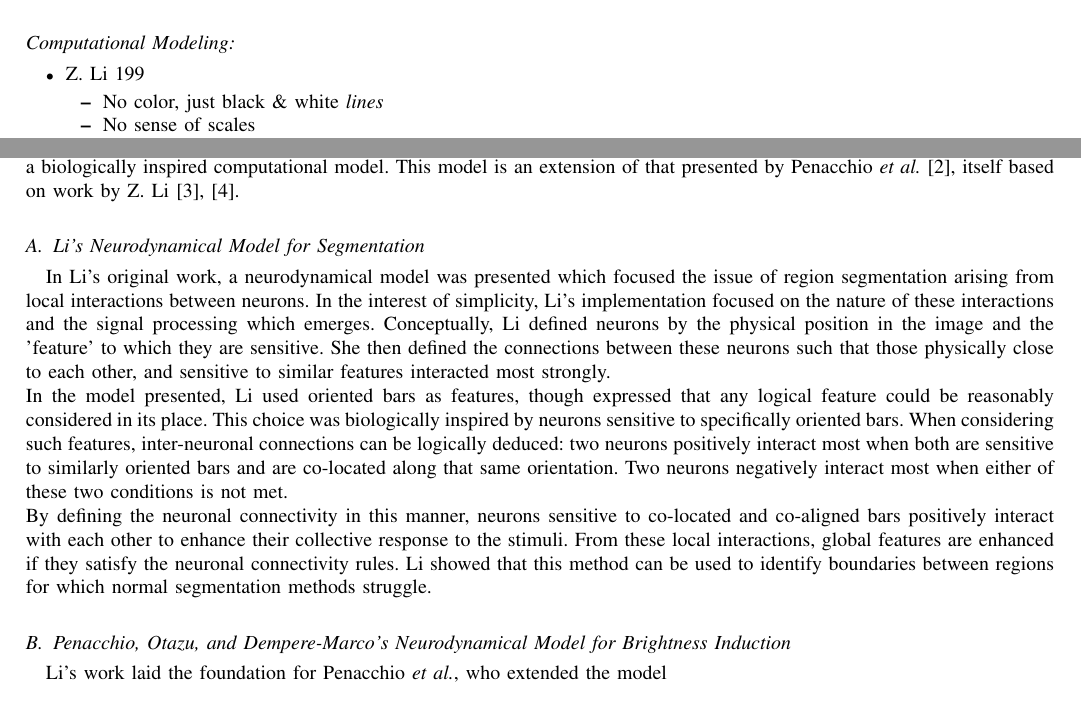
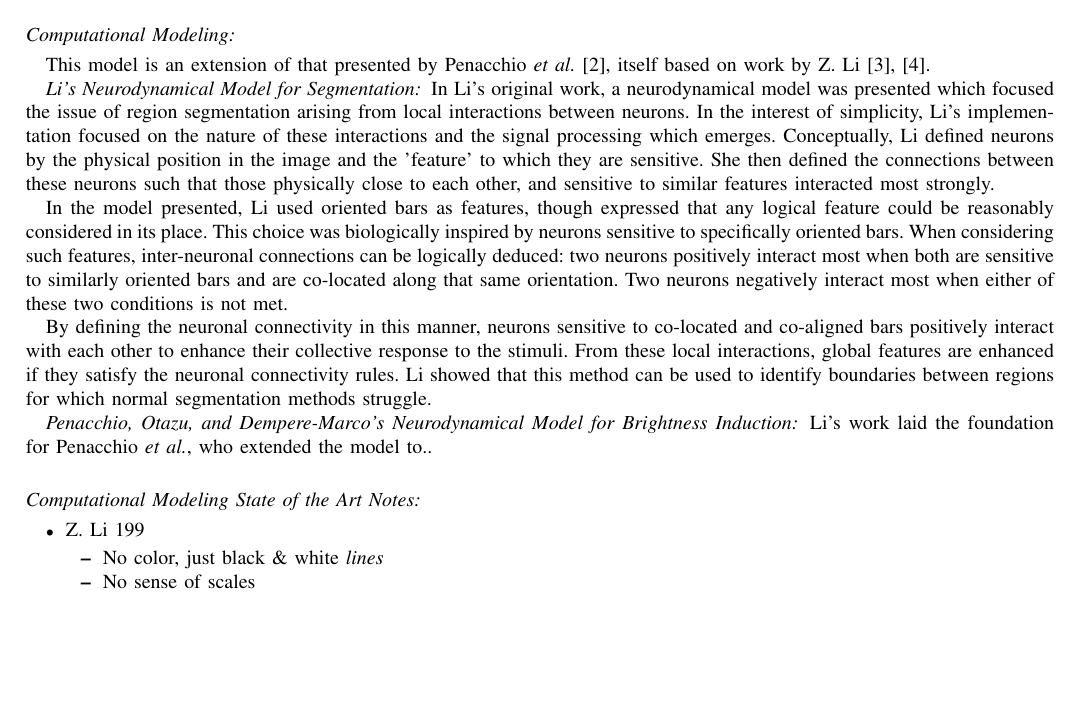
Before and after one commit to connollyst/color-induction-thesis, a LaTeX thesis (MasterThesis.tex): two parts of pages 3 and 4 of 5 before the commit and part of page 3 of 5 after it, the two joined at a grey line, cut so that both start at the same text, the shorter picture padded with empty space. Compiled offline with pdfLaTeX.

Commit message:
Moved model description from Method

```diff
--- a/MasterThesis.tex
+++ b/MasterThesis.tex
@@ -565,6 +566,21 @@ To recapitulate: non-opponent neurons have no color preferences and fire equally
 
 \subsection*{Computational Modeling:}
 
+This model is an extension of that presented by Penacchio \textit{et al.} \cite{otazu:plosone}, itself based on work by Z. Li \cite{li:1998, li:1999}.
+
+
+\subsubsection*{Li's Neurodynamical Model for Segmentation}
+In Li's original work, a neurodynamical model was presented which focused the issue of region segmentation arising from local interactions between neurons. In the interest of simplicity, Li's implementation focused on the nature of these interactions and the signal processing which emerges. Conceptually, Li defined neurons by the physical position in the image and the 'feature' to which they are sensitive. She then defined the connections between these neurons such that those physically close to each other, and sensitive to similar features interacted most strongly.
+
+In the model presented, Li used oriented bars as features, though expressed that any logical feature could be reasonably considered in its place. This choice was biologically inspired by neurons sensitive to specifically oriented bars. When considering such features, inter-neuronal connections can be logically deduced: two neurons positively interact most when both are sensitive to similarly oriented bars and are co-located along that same orientation. Two neurons negatively interact most when either of these two conditions is not met.
+
+By defining the neuronal connectivity in this manner, neurons sensitive to co-located and co-aligned bars positively interact with each other to enhance their collective response to the stimuli. From these local interactions, global features are enhanced if they satisfy the neuronal connectivity rules. Li showed that this method can be used to identify boundaries between regions for which normal segmentation methods struggle.
+
+
+\subsubsection*{Penacchio, Otazu, and Dempere-Marco's Neurodynamical Model for Brightness Induction}
+Li's work laid the foundation for Penacchio \textit{et al.}, who extended the model to..
+
+\subsection*{Computational Modeling State of the Art Notes:}
 \begin{itemize}
     \item Z. Li 199
     \begin{itemize}
@@ -621,20 +637,7 @@ The purpose of this project is to \textbf{feed opponent color information into a
 %%%%%%%%%%%%%%%%%%%%%%%%%%%%%%%%%%%%%%%%%%%%%%%%%%%%%%%%%%%%%%%%
 \section{Method}
 
-To investigate the nature of visual information representation and processing in the primate visual cortex (V1) we consider a biologically inspired computational model. This model is an extension of that presented by Penacchio \textit{et al.} \cite{otazu:plosone}, itself based on work by Z. Li \cite{li:1998, li:1999}.
-
-
-% TODO move to State of the Art
-\subsection{Li's Neurodynamical Model for Segmentation}
-In Li's original work, a neurodynamical model was presented which focused the issue of region segmentation arising from local interactions between neurons. In the interest of simplicity, Li's implementation focused on the nature of these interactions and the signal processing which emerges. Conceptually, Li defined neurons by the physical position in the image and the 'feature' to which they are sensitive. She then defined the connections between these neurons such that those physically close to each other, and sensitive to similar features interacted most strongly.
-\\
-In the model presented, Li used oriented bars as features, though expressed that any logical feature could be reasonably considered in its place. This choice was biologically inspired by neurons sensitive to specifically oriented bars. When considering such features, inter-neuronal connections can be logically deduced: two neurons positively interact most when both are sensitive to similarly oriented bars and are co-located along that same orientation. Two neurons negatively interact most when either of these two conditions is not met.
-\\
-By defining the neuronal connectivity in this manner, neurons sensitive to co-located and co-aligned bars positively interact with each other to enhance their collective response to the stimuli. From these local interactions, global features are enhanced if they satisfy the neuronal connectivity rules. Li showed that this method can be used to identify boundaries between regions for which normal segmentation methods struggle.
-
-% TODO move to State of the Art
-\subsection{Penacchio, Otazu, and Dempere-Marco's Neurodynamical Model for Brightness Induction }
-Li's work laid the foundation for Penacchio \textit{et al.}, who extended the model
+To investigate the nature of visual information representation and processing in the primate visual cortex (V1) we consider a biologically inspired computational model.
 
 
 \subsection{Implementation}
```
Also changed, not shown: MasterThesis.pdf, MasterThesis.tex (1 more changed lines).
